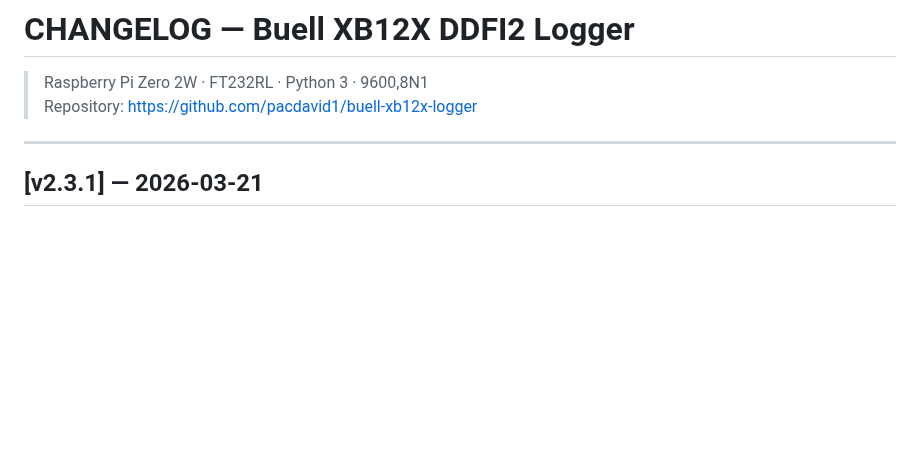
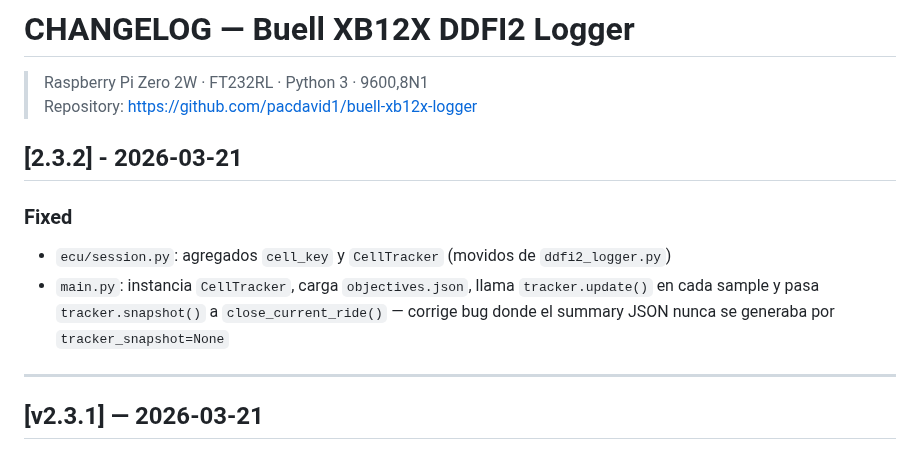
Before and after one commit to pacdavid1/buell-xb12x-logger, a Markdown page: CHANGELOG.md, the part around the change. Rendered like a GitHub page; blank space fills up the shorter version.

Commit message:
docs(changelog): v2.3.2 — fix summary JSON no generado

```diff
--- a/CHANGELOG.md
+++ b/CHANGELOG.md
@@ -1,6 +1,12 @@
 # CHANGELOG — Buell XB12X DDFI2 Logger
 > Raspberry Pi Zero 2W · FT232RL · Python 3 · 9600,8N1
 > Repository: https://github.com/pacdavid1/buell-xb12x-logger
+
+## [2.3.2] - 2026-03-21
+
+### Fixed
+- `ecu/session.py`: agregados `cell_key` y `CellTracker` (movidos de `ddfi2_logger.py`)
+- `main.py`: instancia `CellTracker`, carga `objectives.json`, llama `tracker.update()` en cada sample y pasa `tracker.snapshot()` a `close_current_ride()` — corrige bug donde el summary JSON nunca se generaba por `tracker_snapshot=None`
 
 ---
 ## [v2.3.1] — 2026-03-21
```
Also changed, not shown: ARCHITECTURE.md (+1 -1 lines).
